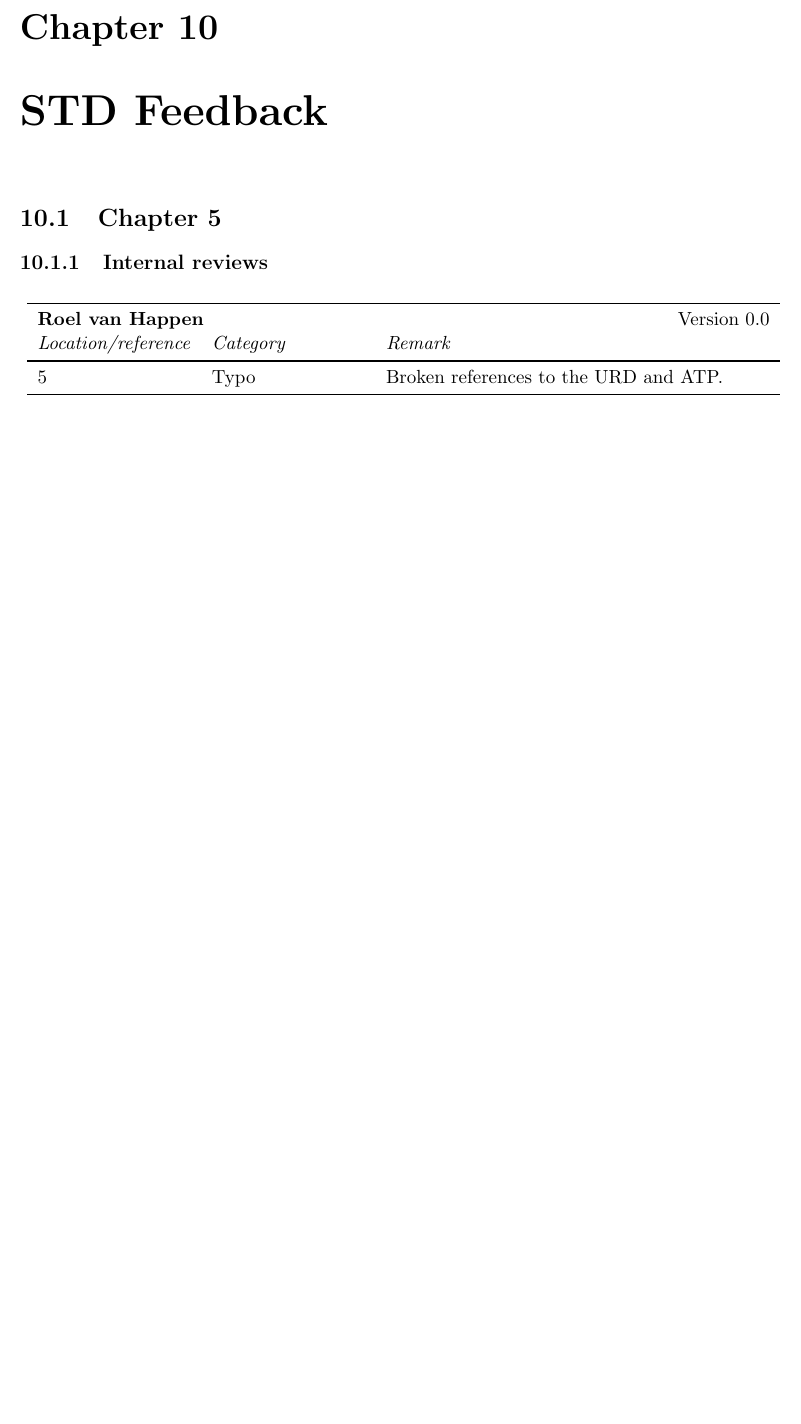
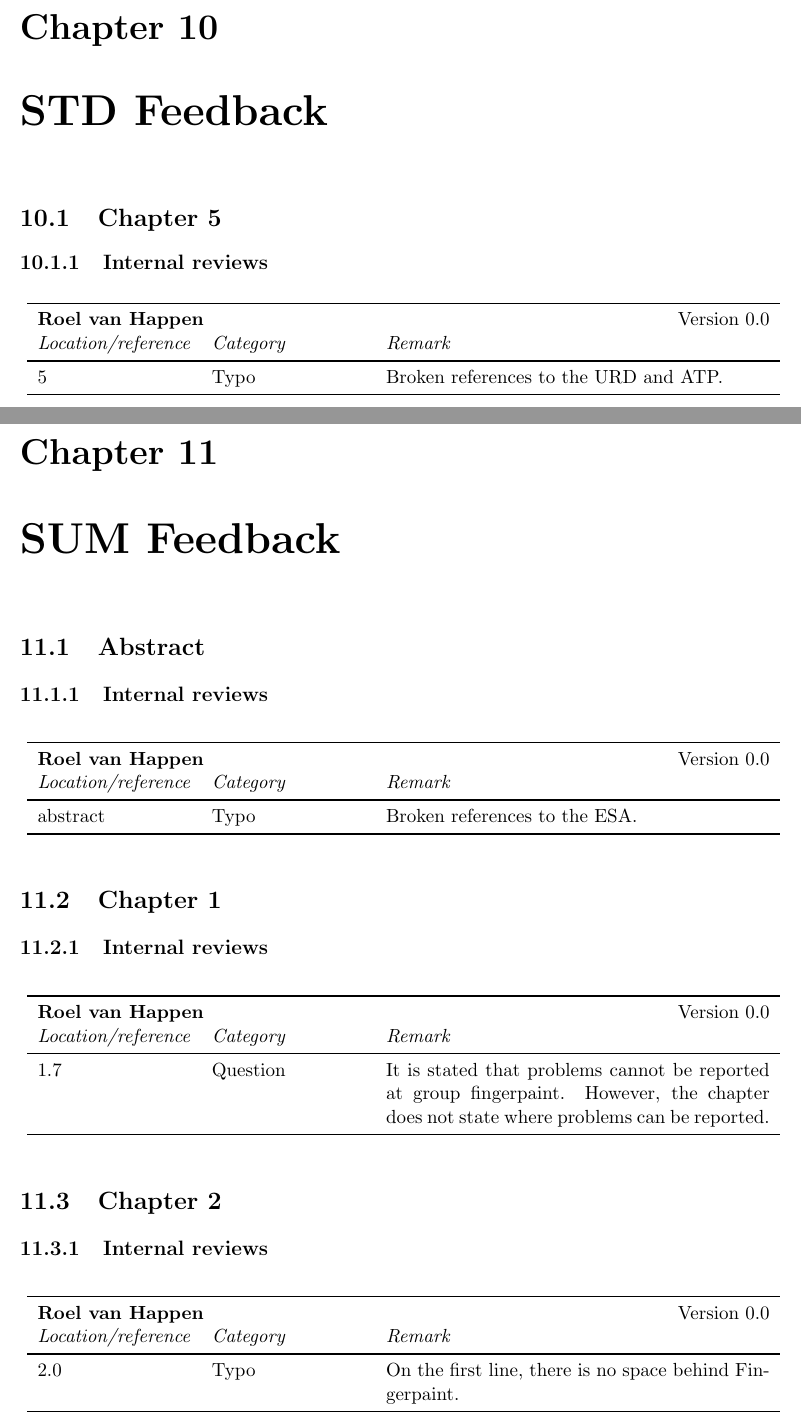
Before and after one commit to Fingerpaint/sep-docs, a LaTeX thesis (Reviews/Feedback.tex, which reads Reviews/SUM-feedback.tex): part of page 87 of 87 before the commit and two parts of pages 87 and 88 of 90 after it, the two joined at a grey line, cut so that both start at the same text, the shorter picture padded with empty space. Compiled offline with pdfLaTeX.

Commit message:
Wrote feedback for the SUM

```diff
--- /dev/null
+++ b/Reviews/SUM-feedback.tex
@@ -0,0 +1,24 @@
+\chapter{SUM Feedback}
+\label{chap:sum-feedback}
+
+% Abstract --------------------------------------------------------------------------------------------------------------------------------
+\section{Abstract}
+\subsection{Internal reviews}
+\feedbackTableStart{\roel}{0.0}
+abstract & Typo & Broken references to the ESA. \\
+\end{longtable}
+
+% Chapter 1 --------------------------------------------------------------------------------------------------------------------------------
+\section{Chapter 1}
+\subsection{Internal reviews}
+\feedbackTableStart{\roel}{0.0}
+1.7 & Question & It is stated that problems cannot be reported at group fingerpaint. However, the chapter
+does not state where problems can be reported. \\
+\end{longtable}
+
+% Chapter 2 --------------------------------------------------------------------------------------------------------------------------------
+\section{Chapter 2}
+\subsection{Internal reviews}
+\feedbackTableStart{\roel}{0.0}
+2.0 & Typo & On the first line, there is no space behind Fingerpaint. \\
+\end{longtable}
@@ -0,0 +40 @@
+\end{longtable}
```
Also changed, not shown: Reviews/Feedback.tex (+1 -0 lines), Reviews/STD-feedback.tex (+1 -1 lines), Reviews/SUM-feedback.tex (40 more changed lines).
